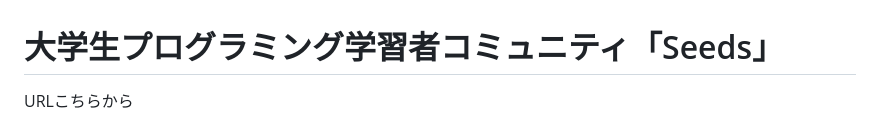
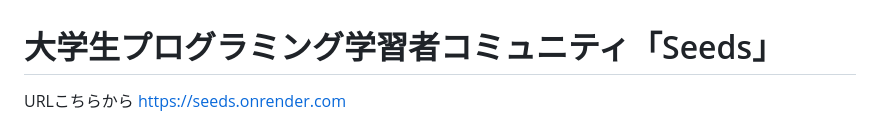
Before and after one commit to hikaruakashi/seeds, a Markdown page: README.md, the part around the change. GitHub-like rendering.

```diff
--- a/README.md
+++ b/README.md
@@ -1,6 +1,7 @@
 # 大学生プログラミング学習者コミュニティ「Seeds」
 
 URLこちらから
+https://seeds.onrender.com
 
 ![image1](project-images/project-images.png)
 ![image2](project-images/project-images2.png)
```
